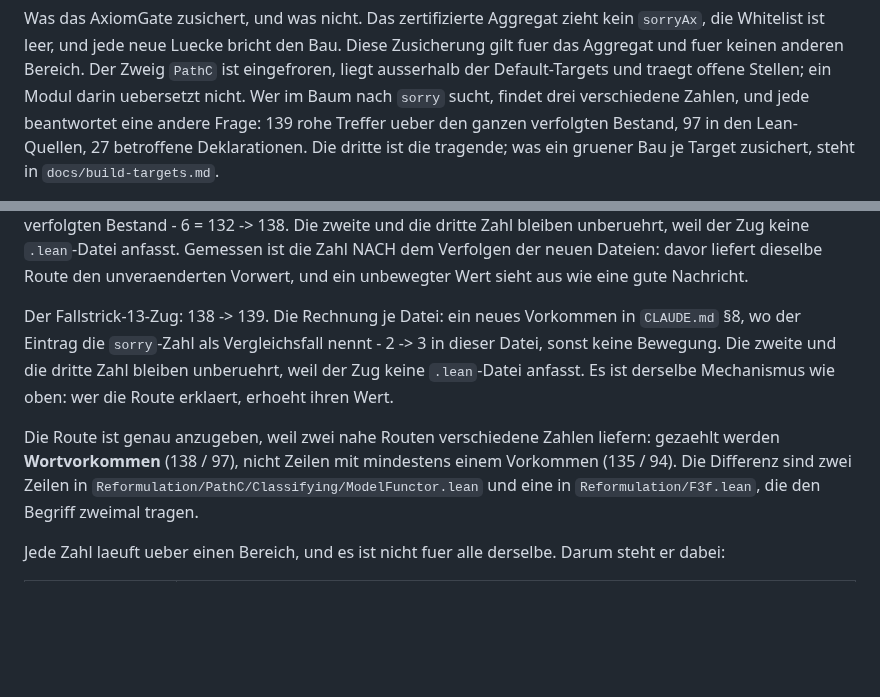
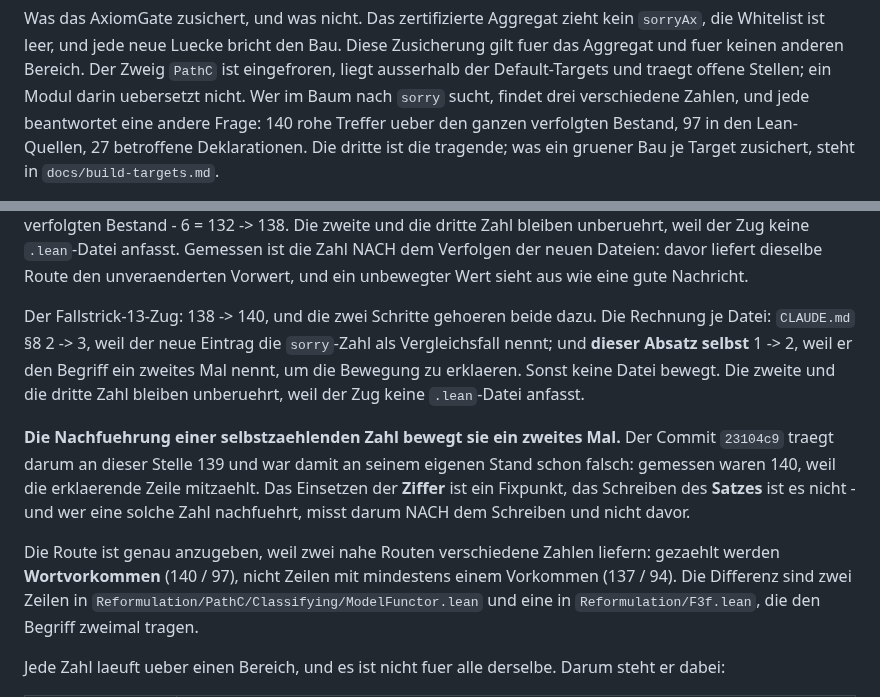
Before and after one commit to Stefan-Raffel/Polykontextural-Logische-Architektur, a Markdown page: README.md, 2 parts joined by grey strips. GitHub-like rendering; blank space fills up the shorter version.

Commit message:
Die Nachfuehrung bewegt die Zahl mit: N1 139 -> 140, an zwei Stellen berichtigt
Der Vorgaenger-Commit trug 139 und war an seinem eigenen Stand falsch: der
Absatz, der die Bewegung erklaert, nennt den Suchbegriff und zaehlt damit mit.
Gemessen NACH dem Schreiben: 140 / 97 Wortvorkommen, 137 / 94 Zeilen. Rechnung
je Datei fuer 138 -> 140: CLAUDE.md 2 -> 3, README.md 1 -> 2. Die Ziffer
einzusetzen ist ein Fixpunkt, den Satz zu schreiben ist es nicht - der README
fuehrt das jetzt als eigene Lehre.

Aggregat unveraendert: 3255 gepruefte Konstanten, 470 Axiom-Wachen ueber 51
Dateien, AxiomGate gruen, 1307 Build-Jobs, Saetze 791.
Neu: keine Datei, 0 Saetze, 0 Wachen, 0 Sorries.

Co-Authored-By: Claude Opus 5 (1M context) <noreply@anthropic.com>

```diff
--- a/README.md
+++ b/README.md
@@ -108,7 +108,7 @@ Was das AxiomGate zusichert, und was nicht. Das zertifizierte Aggregat zieht kei
 gilt fuer das Aggregat und fuer keinen anderen Bereich. Der Zweig `PathC` ist eingefroren,
 liegt ausserhalb der Default-Targets und traegt offene Stellen; ein Modul darin uebersetzt
 nicht. Wer im Baum nach `sorry` sucht, findet drei verschiedene Zahlen, und jede beantwortet
-eine andere Frage: 139 rohe Treffer ueber den ganzen verfolgten Bestand, 97 in den
+eine andere Frage: 140 rohe Treffer ueber den ganzen verfolgten Bestand, 97 in den
 Lean-Quellen, 27 betroffene Deklarationen. Die dritte ist die tragende; was ein gruener
 Bau je Target zusichert, steht in `docs/build-targets.md`.
 
@@ -137,14 +137,20 @@ anfasst. Gemessen ist die Zahl NACH dem Verfolgen der neuen Dateien: davor liefe
 dieselbe Route den unveraenderten Vorwert, und ein unbewegter Wert sieht aus wie eine
 gute Nachricht.
 
-Der Fallstrick-13-Zug: 138 -> 139. Die Rechnung je Datei: ein neues Vorkommen in
-`CLAUDE.md` §8, wo der Eintrag die `sorry`-Zahl als Vergleichsfall nennt - 2 -> 3 in
-dieser Datei, sonst keine Bewegung. Die zweite und die dritte Zahl bleiben unberuehrt,
-weil der Zug keine `.lean`-Datei anfasst. Es ist derselbe Mechanismus wie oben: wer die
-Route erklaert, erhoeht ihren Wert.
+Der Fallstrick-13-Zug: 138 -> 140, und die zwei Schritte gehoeren beide dazu. Die
+Rechnung je Datei: `CLAUDE.md` §8 2 -> 3, weil der neue Eintrag die `sorry`-Zahl als
+Vergleichsfall nennt; und **dieser Absatz selbst** 1 -> 2, weil er den Begriff ein
+zweites Mal nennt, um die Bewegung zu erklaeren. Sonst keine Datei bewegt. Die zweite
+und die dritte Zahl bleiben unberuehrt, weil der Zug keine `.lean`-Datei anfasst.
+
+**Die Nachfuehrung einer selbstzaehlenden Zahl bewegt sie ein zweites Mal.** Der Commit
+`23104c9` traegt darum an dieser Stelle 139 und war damit an seinem eigenen Stand schon
+falsch: gemessen waren 140, weil die erklaerende Zeile mitzaehlt. Das Einsetzen der
+**Ziffer** ist ein Fixpunkt, das Schreiben des **Satzes** ist es nicht - und wer eine
+solche Zahl nachfuehrt, misst darum NACH dem Schreiben und nicht davor.
 
 Die Route ist genau anzugeben, weil zwei nahe Routen verschiedene Zahlen liefern: gezaehlt
-werden **Wortvorkommen** (138 / 97), nicht Zeilen mit mindestens einem Vorkommen (135 / 94).
+werden **Wortvorkommen** (140 / 97), nicht Zeilen mit mindestens einem Vorkommen (137 / 94).
 Die Differenz sind zwei Zeilen in `Reformulation/PathC/Classifying/ModelFunctor.lean` und
 eine in `Reformulation/F3f.lean`, die den Begriff zweimal tragen.
 
```
